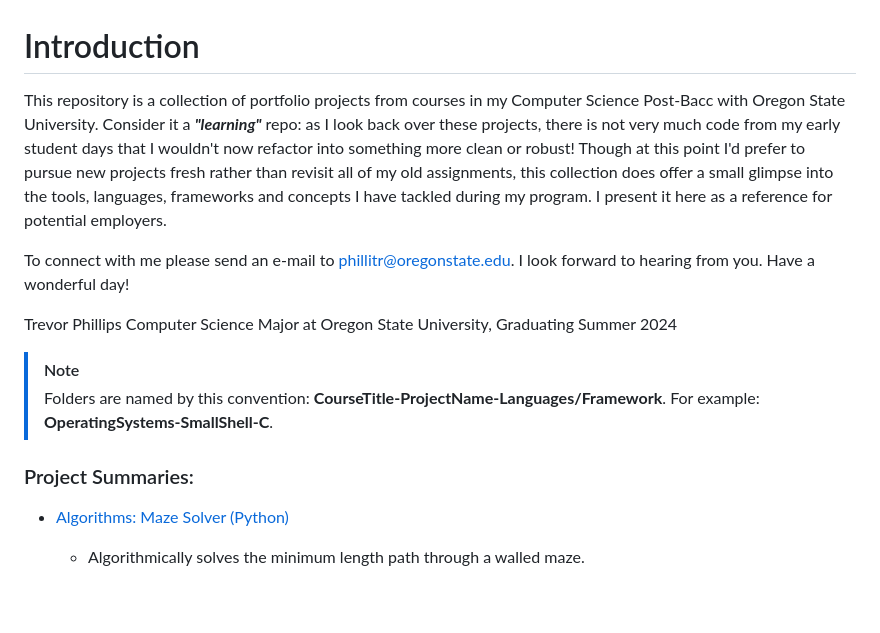
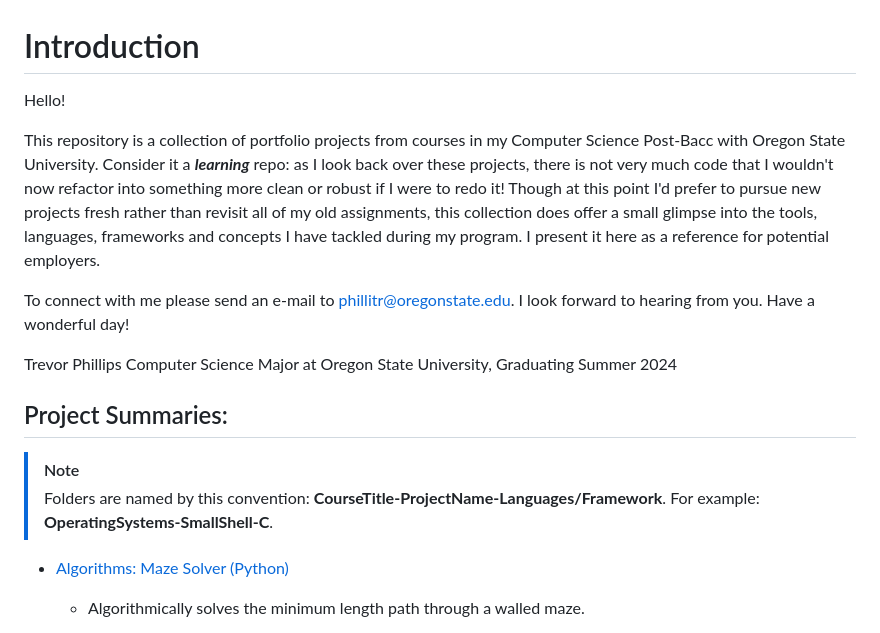
Before and after one commit to phillitrOSU/OSU-Portfolio, a Markdown page: README.md, the part around the change. Drawn GitHub-style; blank space fills up the shorter version.

```diff
--- a/README.md
+++ b/README.md
@@ -1,15 +1,17 @@
 # Introduction
-This repository is a collection of portfolio projects from courses in my Computer Science Post-Bacc with Oregon State University. Consider it a ***"learning"*** repo: as I look back over these projects, there is not very much code from my early student days that I wouldn't now refactor into something more clean or robust! Though at this point I'd prefer to pursue new projects fresh rather than revisit all of my old assignments, this collection does offer a small glimpse into the tools, languages, frameworks and concepts I have tackled during my program. I present it here as a reference for potential employers.
+Hello!
+
+This repository is a collection of portfolio projects from courses in my Computer Science Post-Bacc with Oregon State University. Consider it a ***learning*** repo: as I look back over these projects, there is not very much code that I wouldn't now refactor into something more clean or robust if I were to redo it! Though at this point I'd prefer to pursue new projects fresh rather than revisit all of my old assignments, this collection does offer a small glimpse into the tools, languages, frameworks and concepts I have tackled during my program. I present it here as a reference for potential employers.
 
 To connect with me please send an e-mail to [phillitr@oregonstate.edu](mailto:phillitr@oregonstate.edu). I look forward to hearing from you. Have a wonderful day!
 
 Trevor Phillips
 Computer Science Major at Oregon State University, Graduating Summer 2024
 
+## Project Summaries:
 > [!NOTE]
 > Folders are named by this convention: **CourseTitle-ProjectName-Languages/Framework**. For example: **OperatingSystems-SmallShell-C**.
 
-### Project Summaries:
 - [Algorithms: Maze Solver (Python)](<Algorithms-MazeSolver-Python>)
     - Algorithmically solves the minimum length path through a walled maze.
 
```
